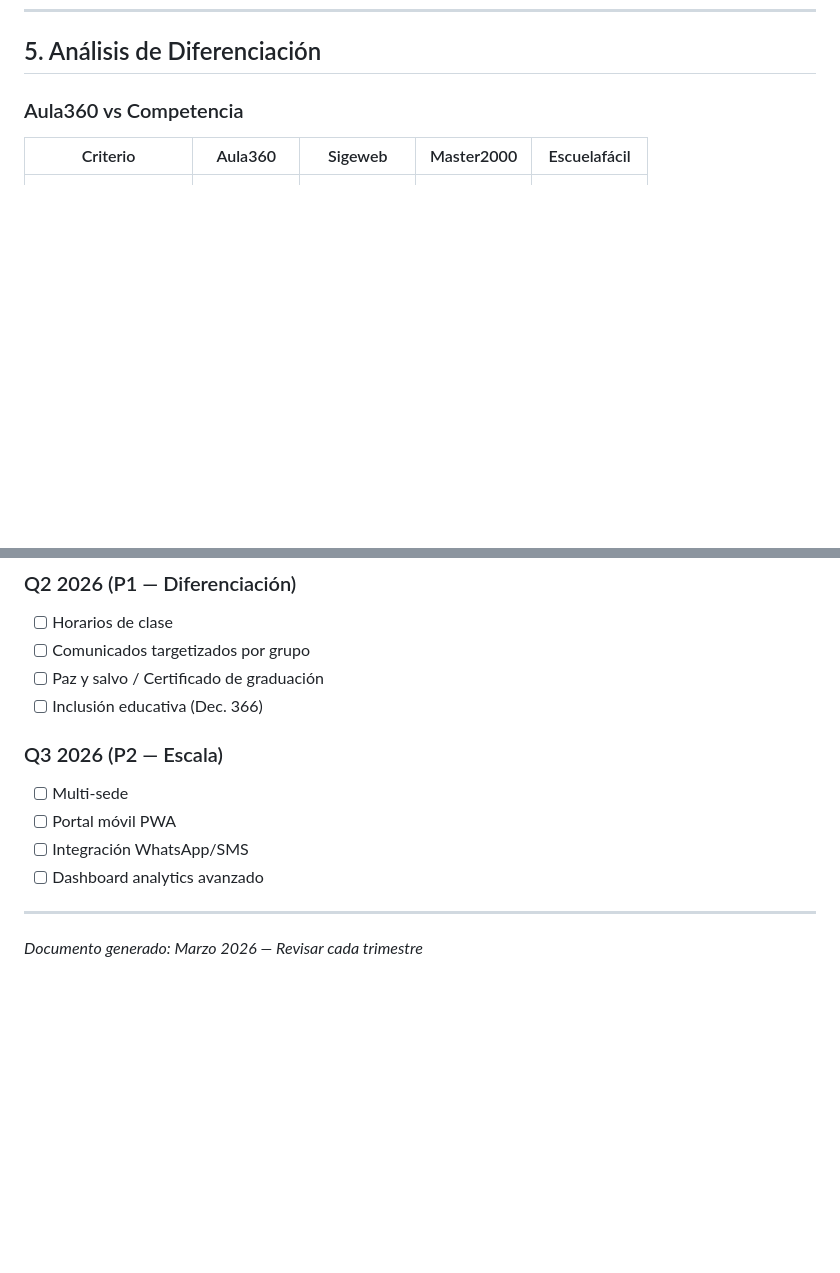
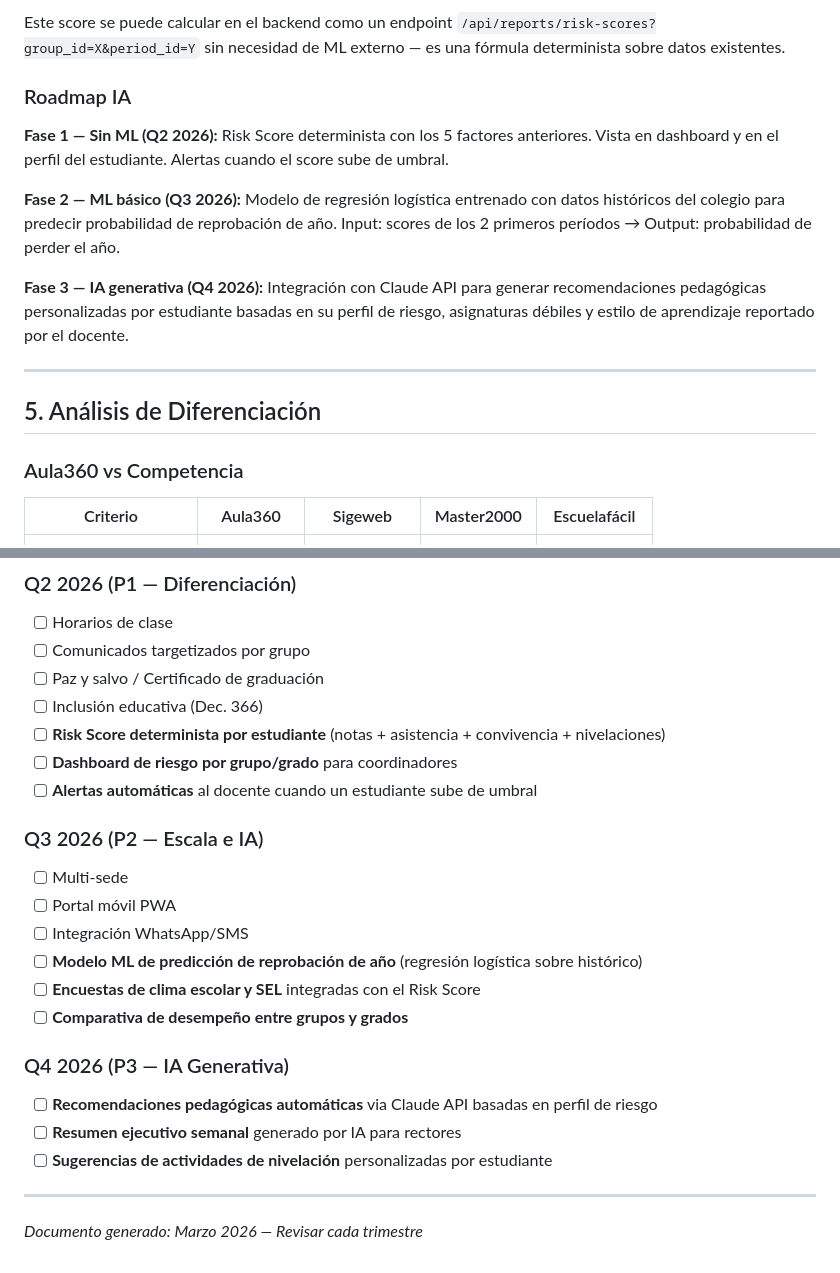
Before and after one commit to ingmontoya/edu, a Markdown page: docs/gap-analysis-mercado-colombiano.md, 2 parts joined by grey strips. Drawn GitHub-style; blank space fills up the shorter version.

```diff
--- a/docs/gap-analysis-mercado-colombiano.md
+++ b/docs/gap-analysis-mercado-colombiano.md
@@ -123,3 +169,15 @@ Estos items bloquean la adopción real o son obligatorios por ley:
+Este score se puede calcular en el backend como un endpoint `/api/reports/risk-scores?group_id=X&period_id=Y` sin necesidad de ML externo — es una fórmula determinista sobre datos existentes.
+
+### Roadmap IA
+
+**Fase 1 — Sin ML (Q2 2026):** Risk Score determinista con los 5 factores anteriores. Vista en dashboard y en el perfil del estudiante. Alertas cuando el score sube de umbral.
+
+**Fase 2 — ML básico (Q3 2026):** Modelo de regresión logística entrenado con datos históricos del colegio para predecir probabilidad de reprobación de año. Input: scores de los 2 primeros períodos → Output: probabilidad de perder el año.
+
+**Fase 3 — IA generativa (Q4 2026):** Integración con Claude API para generar recomendaciones pedagógicas personalizadas por estudiante basadas en su perfil de riesgo, asignaturas débiles y estilo de aprendizaje reportado por el docente.
+
+---
+
 ## 5. Análisis de Diferenciación
 
 ### Aula360 vs Competencia
@@ -160,12 +221,22 @@ Aula360 es el **único software académico colombiano** que combina:
 - [ ] Comunicados targetizados por grupo
 - [ ] Paz y salvo / Certificado de graduación
 - [ ] Inclusión educativa (Dec. 366)
+- [ ] **Risk Score determinista por estudiante** (notas + asistencia + convivencia + nivelaciones)
+- [ ] **Dashboard de riesgo por grupo/grado** para coordinadores
+- [ ] **Alertas automáticas** al docente cuando un estudiante sube de umbral
 
-### Q3 2026 (P2 — Escala)
+### Q3 2026 (P2 — Escala e IA)
 - [ ] Multi-sede
 - [ ] Portal móvil PWA
 - [ ] Integración WhatsApp/SMS
-- [ ] Dashboard analytics avanzado
+- [ ] **Modelo ML de predicción de reprobación de año** (regresión logística sobre histórico)
+- [ ] **Encuestas de clima escolar y SEL** integradas con el Risk Score
+- [ ] **Comparativa de desempeño entre grupos y grados**
+
+### Q4 2026 (P3 — IA Generativa)
+- [ ] **Recomendaciones pedagógicas automáticas** via Claude API basadas en perfil de riesgo
+- [ ] **Resumen ejecutivo semanal** generado por IA para rectores
+- [ ] **Sugerencias de actividades de nivelación** personalizadas por estudiante
 
 ---
 
```
Also changed, not shown: other parts of docs/gap-analysis-mercado-colombiano.md (+50 -1 lines).
